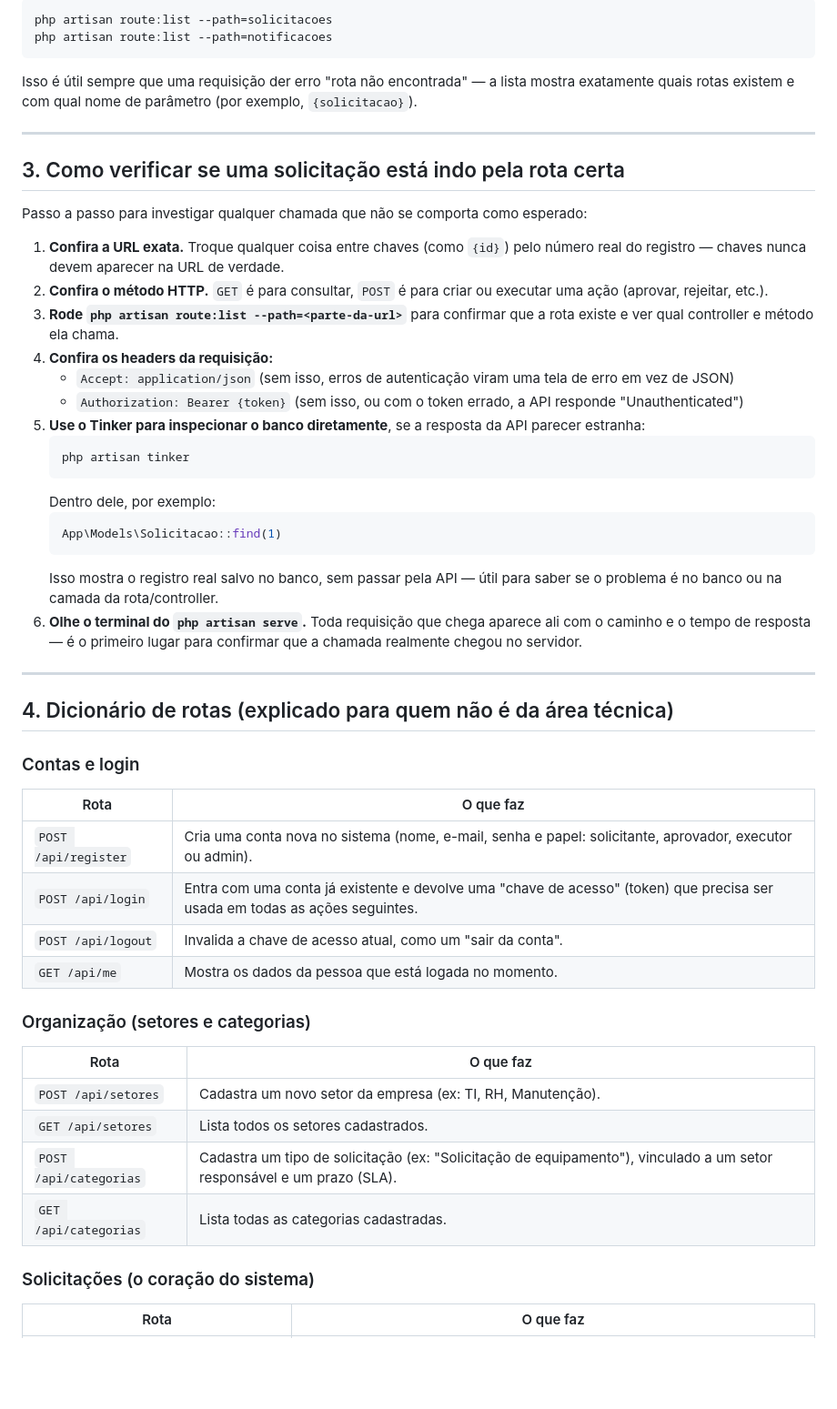
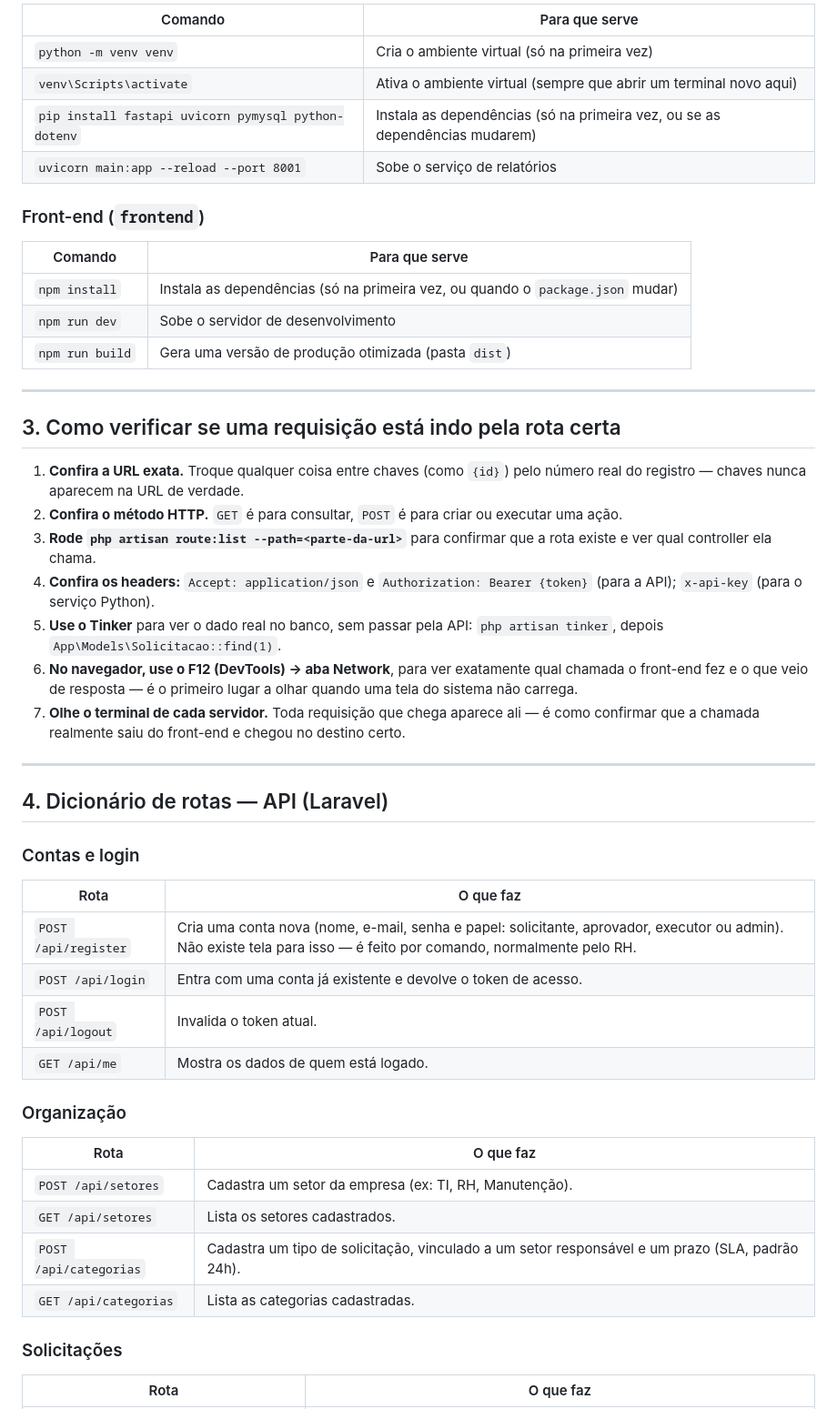
Before and after one commit to Lucas-index/Sistema-de-Solicitacoes-Internas, a Markdown page: README.md, the part around one of its changes. Shown at 91% size. GitHub-like rendering; blank space fills up the shorter version.

````diff
--- a/README.md
+++ b/README.md
@@ -34,57 +66,54 @@ Se quiser ver só as rotas relacionadas a um assunto específico, filtre pelo ca
 
-```
-php artisan route:list --path=solicitacoes
-php artisan route:list --path=notificacoes
-```
+| Comando | Para que serve |
+|---|---|
+| `python -m venv venv` | Cria o ambiente virtual (só na primeira vez) |
+| `venv\Scripts\activate` | Ativa o ambiente virtual (sempre que abrir um terminal novo aqui) |
+| `pip install fastapi uvicorn pymysql python-dotenv` | Instala as dependências (só na primeira vez, ou se as dependências mudarem) |
+| `uvicorn main:app --reload --port 8001` | Sobe o serviço de relatórios |
 
-Isso é útil sempre que uma requisição der erro "rota não encontrada" — a lista mostra exatamente quais rotas existem e com qual nome de parâmetro (por exemplo, `{solicitacao}`).
+### Front-end (`frontend`)
+
+| Comando | Para que serve |
+|---|---|
+| `npm install` | Instala as dependências (só na primeira vez, ou quando o `package.json` mudar) |
+| `npm run dev` | Sobe o servidor de desenvolvimento |
+| `npm run build` | Gera uma versão de produção otimizada (pasta `dist`) |
 
 ---
 
-## 3. Como verificar se uma solicitação está indo pela rota certa
+## 3. Como verificar se uma requisição está indo pela rota certa
 
-Passo a passo para investigar qualquer chamada que não se comporta como esperado:
-
-1. **Confira a URL exata.** Troque qualquer coisa entre chaves (como `{id}`) pelo número real do registro — chaves nunca devem aparecer na URL de verdade.
-2. **Confira o método HTTP.** `GET` é para consultar, `POST` é para criar ou executar uma ação (aprovar, rejeitar, etc.).
-3. **Rode `php artisan route:list --path=<parte-da-url>`** para confirmar que a rota existe e ver qual controller e método ela chama.
-4. **Confira os headers da requisição:**
-   - `Accept: application/json` (sem isso, erros de autenticação viram uma tela de erro em vez de JSON)
-   - `Authorization: Bearer {token}` (sem isso, ou com o token errado, a API responde "Unauthenticated")
-5. **Use o Tinker para inspecionar o banco diretamente**, se a resposta da API parecer estranha:
-   ```
-   php artisan tinker
-   ```
-   Dentro dele, por exemplo:
-   ```php
-   App\Models\Solicitacao::find(1)
-   ```
-   Isso mostra o registro real salvo no banco, sem passar pela API — útil para saber se o problema é no banco ou na camada da rota/controller.
-6. **Olhe o terminal do `php artisan serve`.** Toda requisição que chega aparece ali com o caminho e o tempo de resposta — é o primeiro lugar para confirmar que a chamada realmente chegou no servidor.
+1. **Confira a URL exata.** Troque qualquer coisa entre chaves (como `{id}`) pelo número real do registro — chaves nunca aparecem na URL de verdade.
+2. **Confira o método HTTP.** `GET` é para consultar, `POST` é para criar ou executar uma ação.
+3. **Rode `php artisan route:list --path=<parte-da-url>`** para confirmar que a rota existe e ver qual controller ela chama.
+4. **Confira os headers:** `Accept: application/json` e `Authorization: Bearer {token}` (para a API); `x-api-key` (para o serviço Python).
+5. **Use o Tinker** para ver o dado real no banco, sem passar pela API: `php artisan tinker`, depois `App\Models\Solicitacao::find(1)`.
+6. **No navegador, use o F12 (DevTools) → aba Network**, para ver exatamente qual chamada o front-end fez e o que veio de resposta — é o primeiro lugar a olhar quando uma tela do sistema não carrega.
+7. **Olhe o terminal de cada servidor.** Toda requisição que chega aparece ali — é como confirmar que a chamada realmente saiu do front-end e chegou no destino certo.
 
 ---
 
-## 4. Dicionário de rotas (explicado para quem não é da área técnica)
+## 4. Dicionário de rotas — API (Laravel)
 
 ### Contas e login
 
 | Rota | O que faz |
 |---|---|
-| `POST /api/register` | Cria uma conta nova no sistema (nome, e-mail, senha e papel: solicitante, aprovador, executor ou admin). |
-| `POST /api/login` | Entra com uma conta já existente e devolve uma "chave de acesso" (token) que precisa ser usada em todas as ações seguintes. |
-| `POST /api/logout` | Invalida a chave de acesso atual, como um "sair da conta". |
-| `GET /api/me` | Mostra os dados da pessoa que está logada no momento. |
+| `POST /api/register` | Cria uma conta nova (nome, e-mail, senha e papel: solicitante, aprovador, executor ou admin). Não existe tela para isso — é feito por comando, normalmente pelo RH. |
+| `POST /api/login` | Entra com uma conta já existente e devolve o token de acesso. |
+| `POST /api/logout` | Invalida o token atual. |
+| `GET /api/me` | Mostra os dados de quem está logado. |
 
-### Organização (setores e categorias)
+### Organização
 
 | Rota | O que faz |
 |---|---|
-| `POST /api/setores` | Cadastra um novo setor da empresa (ex: TI, RH, Manutenção). |
-| `GET /api/setores` | Lista todos os setores cadastrados. |
-| `POST /api/categorias` | Cadastra um tipo de solicitação (ex: "Solicitação de equipamento"), vinculado a um setor responsável e um prazo (SLA). |
-| `GET /api/categorias` | Lista todas as categorias cadastradas. |
+| `POST /api/setores` | Cadastra um setor da empresa (ex: TI, RH, Manutenção). |
+| `GET /api/setores` | Lista os setores cadastrados. |
+| `POST /api/categorias` | Cadastra um tipo de solicitação, vinculado a um setor responsável e um prazo (SLA, padrão 24h). |
+| `GET /api/categorias` | Lista as categorias cadastradas. |
 
-### Solicitações (o coração do sistema)
+### Solicitações
 
 | Rota | O que faz |
 |---|---|
````
Also changed, not shown: other parts of README.md (+112 -47 lines).
